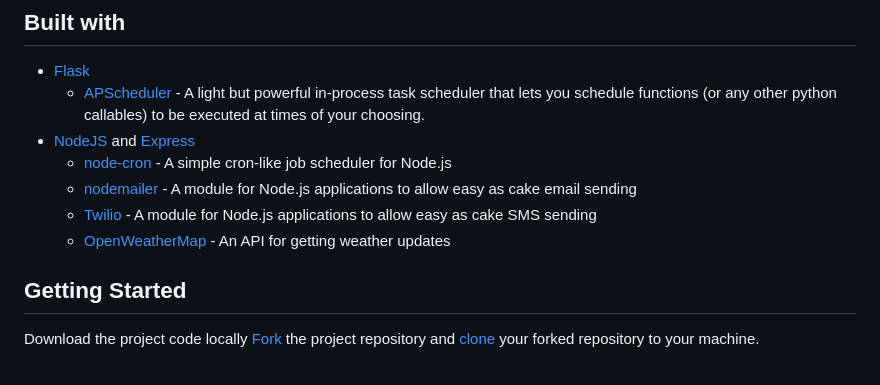
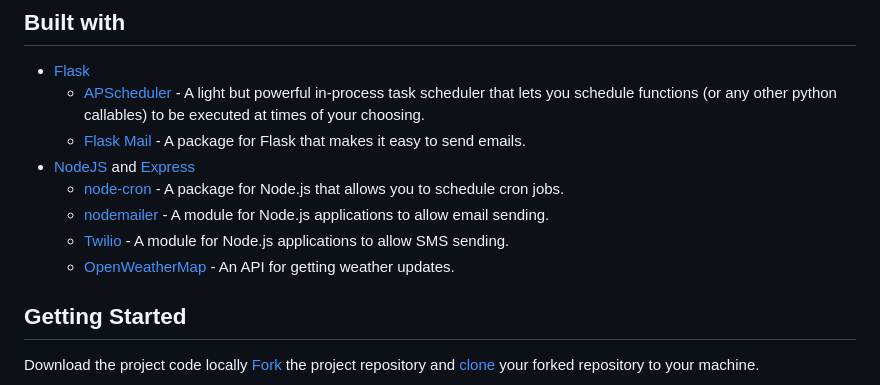
Before and after one commit to Eyiza/cron-jobs, a Markdown page: README.md, the part around the change. Rendered like a GitHub page.

```diff
--- a/README.md
+++ b/README.md
@@ -6,11 +6,12 @@ This project consists of a set of scripts that can be used to automate the proce
 ## Built with
 * [Flask](https://flask.palletsprojects.com)
    * [APScheduler](https://apscheduler.readthedocs.io/en/stable/) - A light but powerful in-process task scheduler that lets you schedule functions (or any other python callables) to be executed at times of your choosing.
+   * [Flask Mail](https://pythonhosted.org/Flask-Mail/) - A package for Flask that makes it easy to send emails.
 * [NodeJS](https://nodejs.org/) and [Express](https://expressjs.com/)
-    * [node-cron](https://www.npmjs.com/package/node-cron) - A simple cron-like job scheduler for Node.js
-    * [nodemailer](https://nodemailer.com/about/) - A module for Node.js applications to allow easy as cake email sending
-    * [Twilio](https://www.twilio.com/docs/libraries/node) - A module for Node.js applications to allow easy as cake SMS sending
-    * [OpenWeatherMap](https://openweathermap.org/api) - An API for getting weather updates
+    * [node-cron](https://www.npmjs.com/package/node-cron) - A package for Node.js that allows you to schedule cron jobs.
+    * [nodemailer](https://nodemailer.com/about/) - A module for Node.js applications to allow email sending.
+    * [Twilio](https://www.twilio.com/docs/libraries/node) - A module for Node.js applications to allow SMS sending.
+    * [OpenWeatherMap](https://openweathermap.org/api) - An API for getting weather updates.
 
 
 ## Getting Started
```
